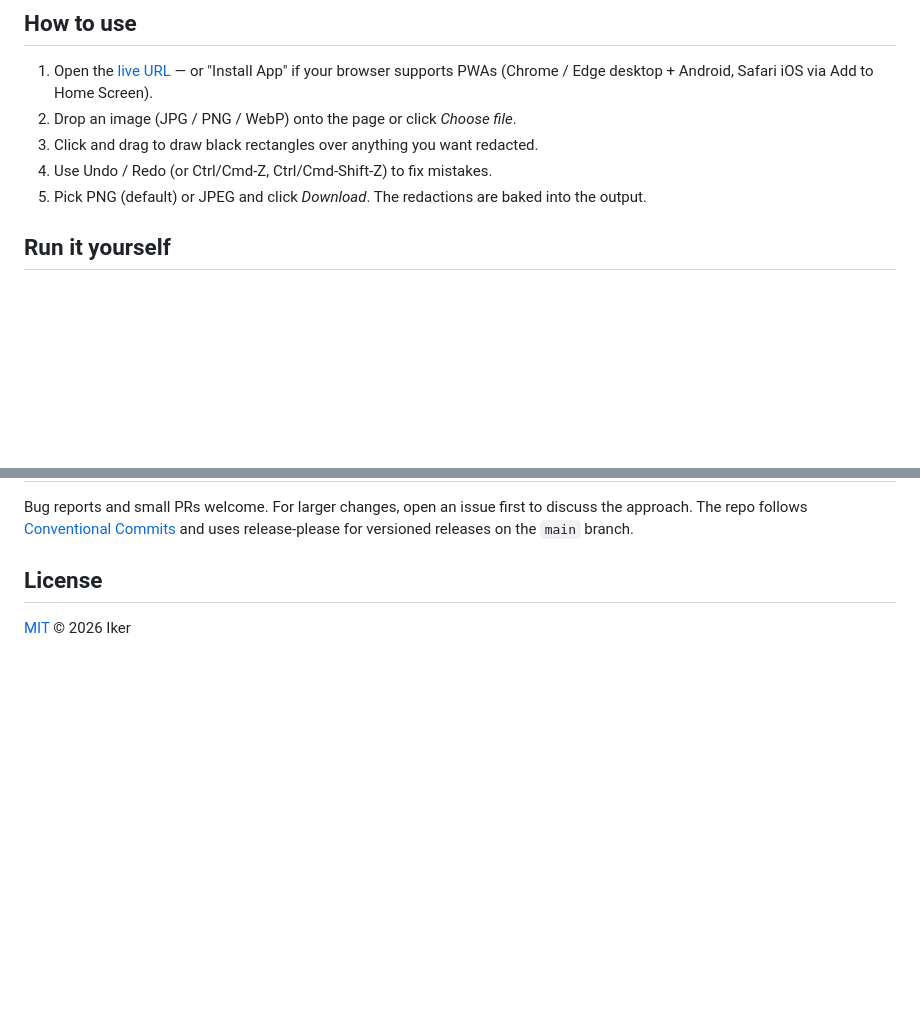
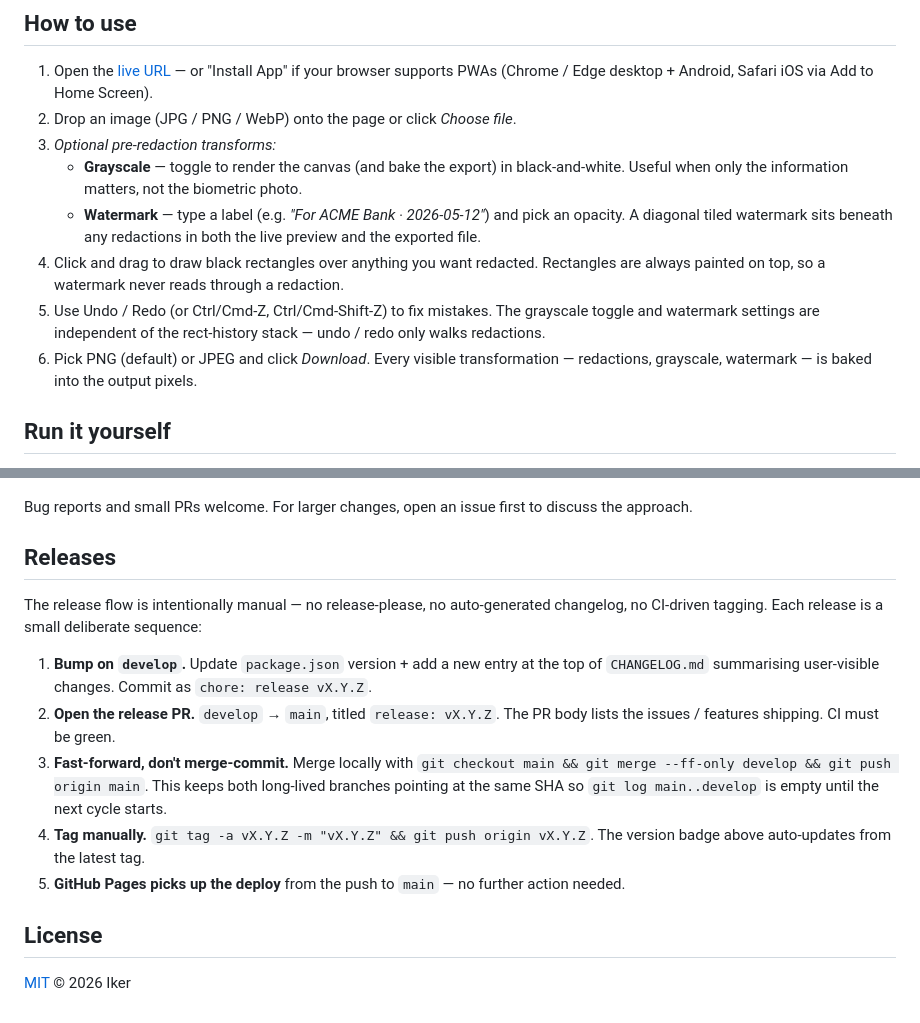
Before and after one commit to ceballosiker/id-sanitizer, a Markdown page: README.md, 2 parts joined by grey strips. GitHub-like rendering; blank space fills up the shorter version.

```diff
--- a/README.md
+++ b/README.md
@@ -47,10 +47,22 @@ your image is processed entirely in the browser. You can verify this:
    "Install App" if your browser supports PWAs (Chrome / Edge desktop +
    Android, Safari iOS via Add to Home Screen).
 2. Drop an image (JPG / PNG / WebP) onto the page or click _Choose file_.
-3. Click and drag to draw black rectangles over anything you want redacted.
-4. Use Undo / Redo (or Ctrl/Cmd-Z, Ctrl/Cmd-Shift-Z) to fix mistakes.
-5. Pick PNG (default) or JPEG and click _Download_. The redactions are
-   baked into the output.
+3. _Optional pre-redaction transforms:_
+   - **Grayscale** — toggle to render the canvas (and bake the export) in
+     black-and-white. Useful when only the information matters, not the
+     biometric photo.
+   - **Watermark** — type a label (e.g. _"For ACME Bank · 2026-05-12"_)
+     and pick an opacity. A diagonal tiled watermark sits beneath any
+     redactions in both the live preview and the exported file.
+4. Click and drag to draw black rectangles over anything you want redacted.
+   Rectangles are always painted on top, so a watermark never reads
+   through a redaction.
+5. Use Undo / Redo (or Ctrl/Cmd-Z, Ctrl/Cmd-Shift-Z) to fix mistakes.
+   The grayscale toggle and watermark settings are independent of the
+   rect-history stack — undo / redo only walks redactions.
+6. Pick PNG (default) or JPEG and click _Download_. Every visible
+   transformation — redactions, grayscale, watermark — is baked into the
+   output pixels.
 
 ## Run it yourself
 
@@ -112,8 +181,28 @@ the service worker + manifest.
 
 Bug reports and small PRs welcome. For larger changes, open an issue
-first to discuss the approach. The repo follows
-[Conventional Commits](https://www.conventionalcommits.org/) and uses
-release-please for versioned releases on the `main` branch.
+first to discuss the approach.
+
+## Releases
+
+The release flow is intentionally manual — no release-please, no
+auto-generated changelog, no CI-driven tagging. Each release is a small
+deliberate sequence:
+
+1. **Bump on `develop`.** Update `package.json` version + add a new
+   entry at the top of `CHANGELOG.md` summarising user-visible changes.
+   Commit as `chore: release vX.Y.Z`.
+2. **Open the release PR.** `develop` → `main`, titled
+   `release: vX.Y.Z`. The PR body lists the issues / features shipping.
+   CI must be green.
+3. **Fast-forward, don't merge-commit.** Merge locally with
+   `git checkout main && git merge --ff-only develop && git push origin main`.
+   This keeps both long-lived branches pointing at the same SHA so
+   `git log main..develop` is empty until the next cycle starts.
+4. **Tag manually.**
+   `git tag -a vX.Y.Z -m "vX.Y.Z" && git push origin vX.Y.Z`. The
+   version badge above auto-updates from the latest tag.
+5. **GitHub Pages picks up the deploy** from the push to `main` — no
+   further action needed.
 
 ## License
 
```
Also changed, not shown: other parts of README.md (+74 -17 lines).
